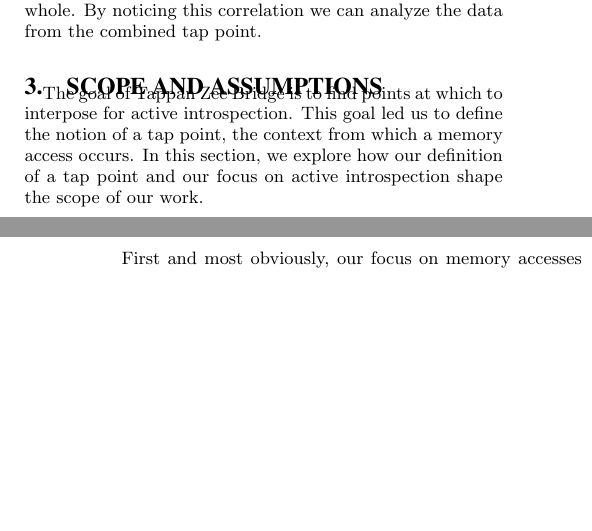
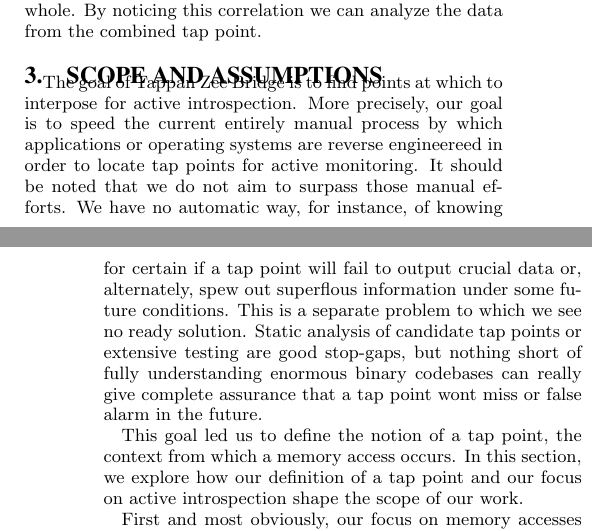
Before and after one commit to moyix/tappaper, a LaTeX paper (paper.tex, which reads scope.tex): two parts of the columns of pages 2 and 3 of 11 before the commit and two parts of the columns of pages 2 and 3 of 12 after it, joined at a grey line, cut so that both start at the same text, the shorter picture padded with empty space. Compiled offline with pdfLaTeX.

Commit message:
added caveat that we dont have a way to prove that our tap points wont miss or false alarm to scope section

```diff
--- a/scope.tex
+++ b/scope.tex
@@ -2,7 +2,20 @@
 \label{sec:scope}
 
 The goal of Tappan Zee Bridge is to find points at which to interpose
-for active introspection. This goal led us to define the notion of a tap
+for active introspection. More precisely, our goal is to speed the
+current entirely manual process by which applications or operating
+systems are reverse engineereed in order to locate tap points for
+active monitoring. It should be noted that we do not aim to surpass
+those manual efforts. We have no automatic way, for instance, of
+knowing for certain if a tap point will fail to output crucial data
+or, alternately, spew out superflous information under some future
+conditions. This is a separate problem to which we see no ready
+solution. Static analysis of candidate tap points or extensive
+testing are good stop-gaps, but nothing short of fully understanding
+enormous binary codebases can really give complete assurance that
+a tap point wont miss or false alarm in the future.
+
+This goal led us to define the notion of a tap
 point, the context from which a memory access occurs. In this section,
 we explore how our definition of a tap point and our focus on active
 introspection shape the scope of our work.
```
